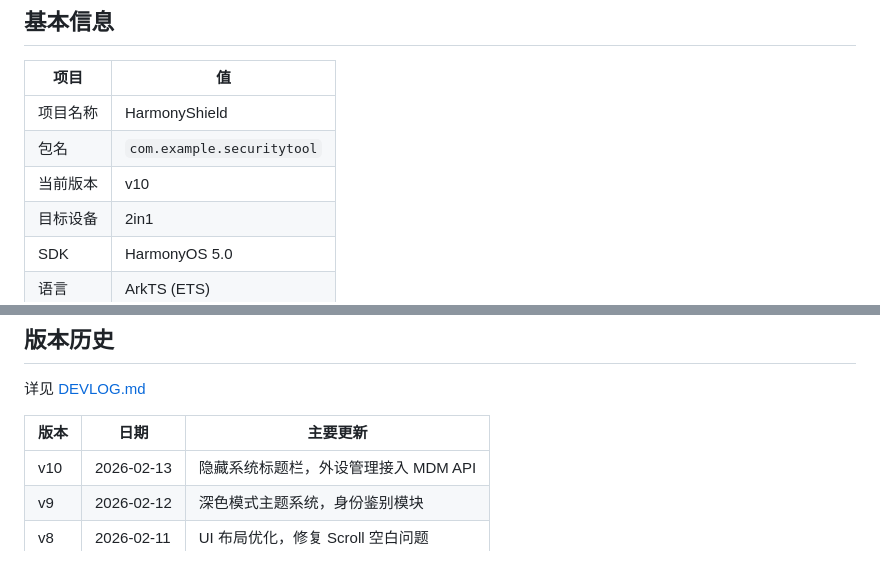
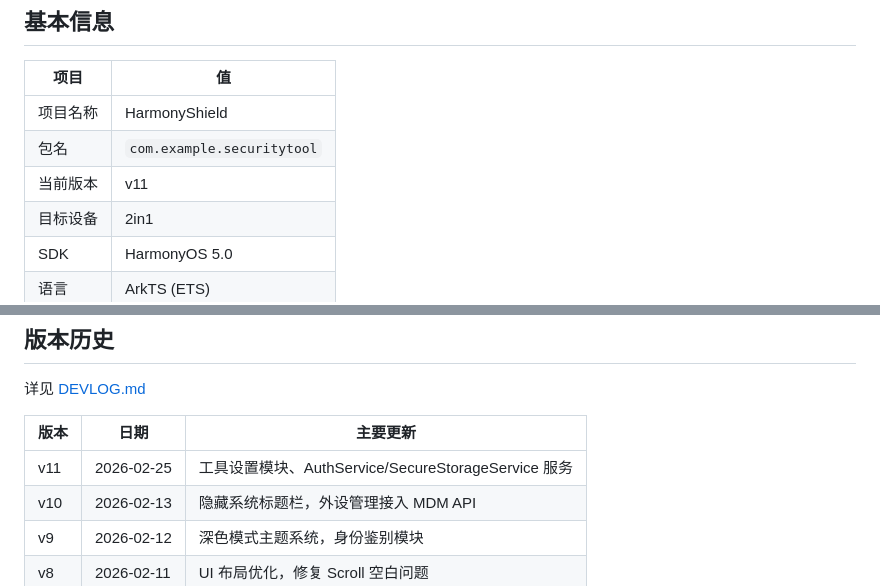
Before and after one commit to Deslord319/security_tool, a Markdown page: README.md, 2 parts joined by grey strips. GitHub-like rendering.

```diff
--- a/README.md
+++ b/README.md
@@ -183,7 +183,7 @@ hdc install signApp.hap
 |------|------|
 | 项目名称 | HarmonyShield |
 | 包名 | `com.example.securitytool` |
-| 当前版本 | v10 |
+| 当前版本 | v11 |
 | 目标设备 | 2in1 |
 | SDK | HarmonyOS 5.0 |
 | 语言 | ArkTS (ETS) |
@@ -243,6 +247,7 @@ hdc install signApp.hap
 
 | 版本 | 日期 | 主要更新 |
 |------|------|----------|
+| v11 | 2026-02-25 | 工具设置模块、AuthService/SecureStorageService 服务 |
 | v10 | 2026-02-13 | 隐藏系统标题栏，外设管理接入 MDM API |
 | v9 | 2026-02-12 | 深色模式主题系统，身份鉴别模块 |
 | v8 | 2026-02-11 | UI 布局优化，修复 Scroll 空白问题 |
```
Also changed, not shown: other parts of README.md (+6 -2 lines), AGENTS.md (+7 -3 lines).
